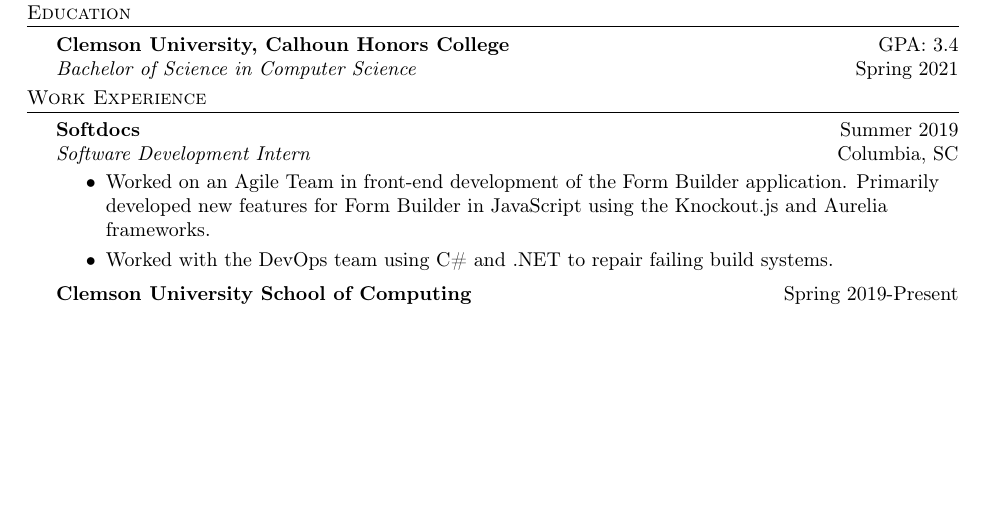
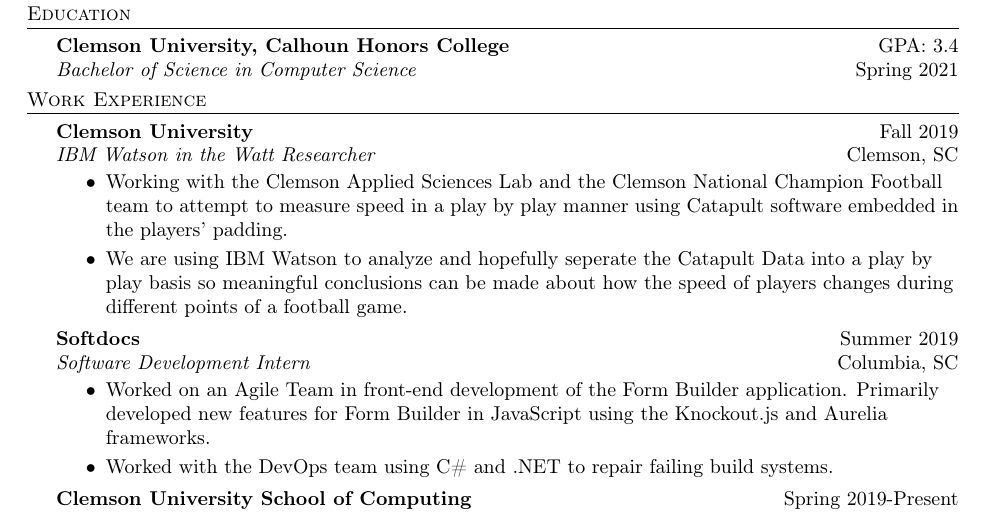
Before and after one commit to rexoliver/resume, a LaTeX CV (resume.tex): part of the page, cut so that both start at the same text, the shorter picture padded with empty space. Compiled offline with pdfLaTeX.

Commit message:
Added IBM Watson Stuff

```diff
--- a/resume.tex
+++ b/resume.tex
@@ -77,6 +77,11 @@
 \beginninglist {Clemson University, Calhoun Honors College} {Bachelor of Science in Computer Science} {GPA: 3.4} {Spring 2021} \vspace{3pt}
 
 \header {Work Experience}
+\beginninglist {Clemson University} {IBM Watson in the Watt Researcher} {Fall 2019} {Clemson, SC} \vspace{-8pt}
+\begin{itemize}
+	\item Working with the Clemson Applied Sciences Lab and the Clemson National Champion Football team to attempt to measure speed in a play by play manner using Catapult software embedded in the players' padding. \vspace{-5pt}
+	\item We are using IBM Watson to analyze and hopefully seperate the Catapult Data into a play by play basis so meaningful conclusions can be made about how the speed of players changes during different points of a football game. \vspace{-5pt}
+\end{itemize}
 \beginninglist {Softdocs} {Software Development Intern} {Summer 2019} {Columbia, SC} \vspace{-8pt}
 \begin{itemize}
 	\item Worked on an Agile Team in front-end development of the Form Builder application. Primarily developed new features for Form Builder in JavaScript using the Knockout.js and Aurelia frameworks. \vspace{-5pt}
```
Also changed, not shown: resume.pdf.
